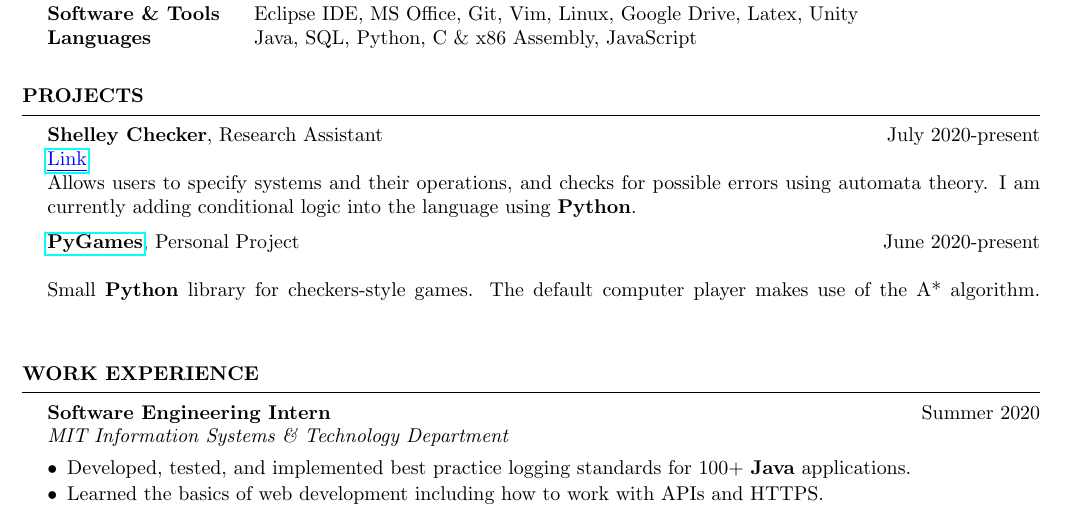
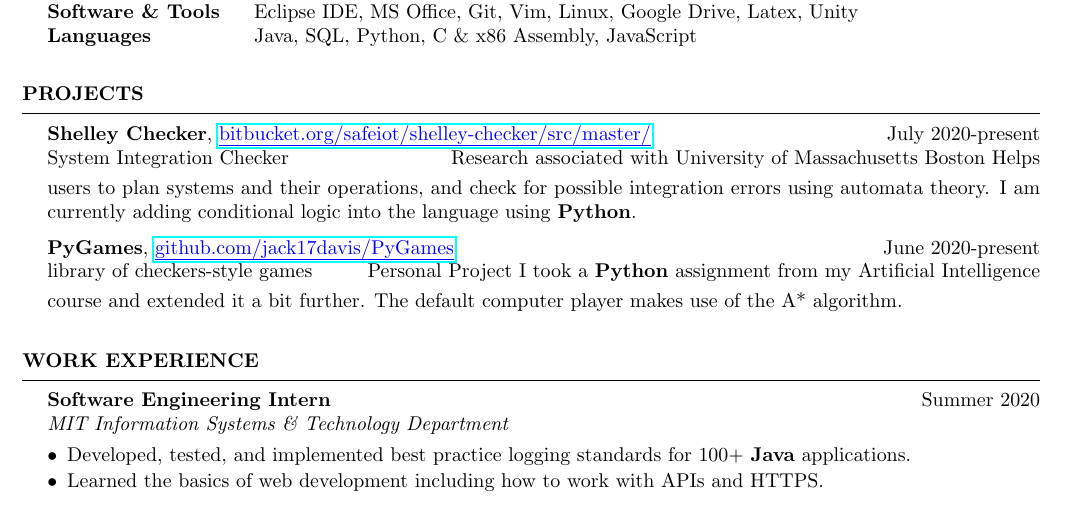
Before and after one commit to jack17davis/TeXume, a LaTeX CV (Resume.tex): part of the page, cut so that both start at the same text. Compiled offline with pdfLaTeX.

Commit message:
finished updating my personal resume

```diff
--- a/Resume.tex
+++ b/Resume.tex
@@ -27,12 +27,21 @@
 \end{Section}
 
 \begin{Section} {Projects}
-	\begin{Project} {Shelley Checker}{Research Assistant}{July 2020-present}{}{\URL{https://bitbucket.org/safeiot/shelley-checker/src/master/}{Link}}
-	Allows users to specify systems and their operations, and checks for possible errors using automata theory. I am currently adding conditional logic into the language using \textbf{Python}.
+	\begin{Project} {Shelley Checker}
+		{\URL{https://bitbucket.org/safeiot/shelley-checker/src/master/}
+		{bitbucket.org/safeiot/shelley-checker/src/master/}}
+		{July 2020-present}
+		{System Integration Checker}
+		{Research associated with University of Massachusetts Boston}
+		Helps users to plan systems and their operations, and check for possible integration errors using automata theory. I am currently adding conditional logic into the language using \textbf{Python}.
 	\end{Project}
 
-	\begin{Project} {\href{https://github.com/jack17davis/PyGames}{PyGames}}{Personal Project}{June 2020-present}{}{}
-	Small \textbf{Python} library for checkers-style games. The default computer player makes use of the A* algorithm.
+	\begin{Project} {PyGames}
+		{\URL{https://github.com/jack17davis/PyGames}{github.com/jack17davis/PyGames}}
+		{June 2020-present}
+		{library of checkers-style games}
+		{Personal Project}
+		I took a \textbf{Python} assignment from my Artificial Intelligence course and extended it a bit further. The default computer player makes use of the A* algorithm.
 	\end{Project}
 
 	%	\begin{Project}{Flex Break} {Group Project at Google JTerm Program} {January 2020}
```
Also changed, not shown: resume.cls (+29 -27 lines), Resume.pdf.
